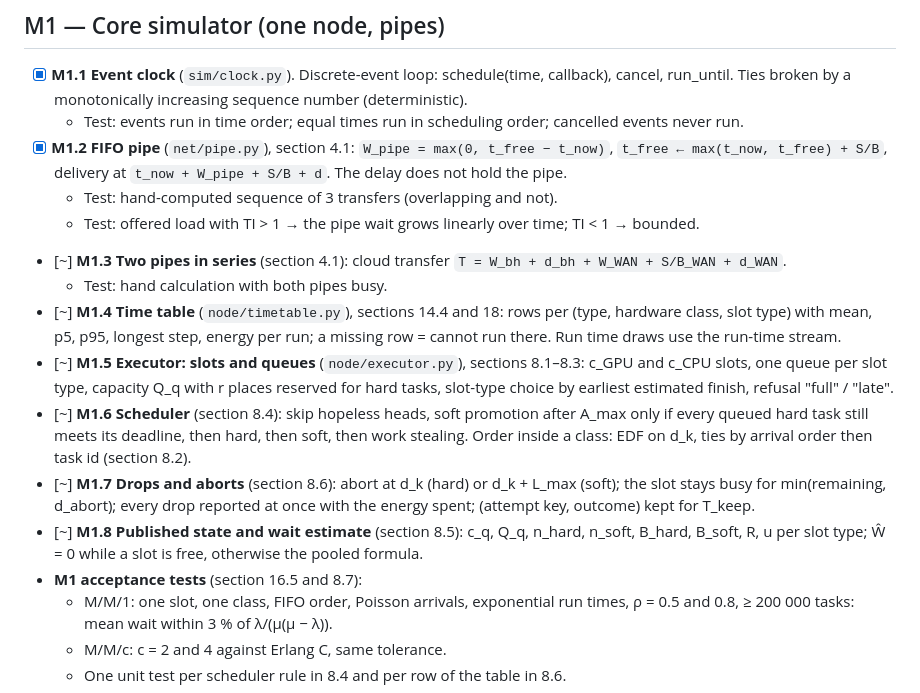
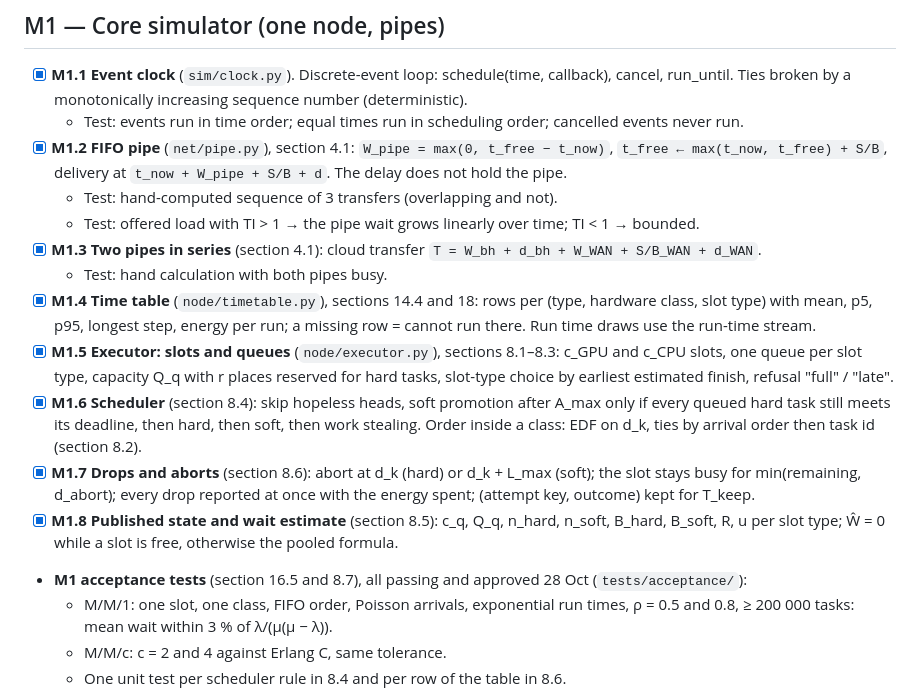
Before and after one commit to imadbenmadi/pcnme-src, a Markdown page: docs/PLAN.md, the part around the change. Rendered like a GitHub page.

Commit message:
Mark M1.3-M1.8 and the M1 acceptance tests done (approved, CI green)
Co-Authored-By: Claude Opus 5.5 <noreply@anthropic.com>

```diff
--- a/docs/PLAN.md
+++ b/docs/PLAN.md
@@ -24,14 +24,14 @@ Status legend: `[ ]` not started, `[~]` in progress, `[x]` done and approved.
 - [x] **M1.2 FIFO pipe** (`net/pipe.py`), section 4.1: `W_pipe = max(0, t_free − t_now)`, `t_free ← max(t_now, t_free) + S/B`, delivery at `t_now + W_pipe + S/B + d`. The delay does not hold the pipe.
   - Test: hand-computed sequence of 3 transfers (overlapping and not).
   - Test: offered load with TI > 1 → the pipe wait grows linearly over time; TI < 1 → bounded.
-- [~] **M1.3 Two pipes in series** (section 4.1): cloud transfer `T = W_bh + d_bh + W_WAN + S/B_WAN + d_WAN`.
+- [x] **M1.3 Two pipes in series** (section 4.1): cloud transfer `T = W_bh + d_bh + W_WAN + S/B_WAN + d_WAN`.
   - Test: hand calculation with both pipes busy.
-- [~] **M1.4 Time table** (`node/timetable.py`), sections 14.4 and 18: rows per (type, hardware class, slot type) with mean, p5, p95, longest step, energy per run; a missing row = cannot run there. Run time draws use the run-time stream.
-- [~] **M1.5 Executor: slots and queues** (`node/executor.py`), sections 8.1–8.3: c_GPU and c_CPU slots, one queue per slot type, capacity Q_q with r places reserved for hard tasks, slot-type choice by earliest estimated finish, refusal "full" / "late".
-- [~] **M1.6 Scheduler** (section 8.4): skip hopeless heads, soft promotion after A_max only if every queued hard task still meets its deadline, then hard, then soft, then work stealing. Order inside a class: EDF on d_k, ties by arrival order then task id (section 8.2).
-- [~] **M1.7 Drops and aborts** (section 8.6): abort at d_k (hard) or d_k + L_max (soft); the slot stays busy for min(remaining, d_abort); every drop reported at once with the energy spent; (attempt key, outcome) kept for T_keep.
-- [~] **M1.8 Published state and wait estimate** (section 8.5): c_q, Q_q, n_hard, n_soft, B_hard, B_soft, R, u per slot type; Ŵ = 0 while a slot is free, otherwise the pooled formula.
-- **M1 acceptance tests** (section 16.5 and 8.7):
+- [x] **M1.4 Time table** (`node/timetable.py`), sections 14.4 and 18: rows per (type, hardware class, slot type) with mean, p5, p95, longest step, energy per run; a missing row = cannot run there. Run time draws use the run-time stream.
+- [x] **M1.5 Executor: slots and queues** (`node/executor.py`), sections 8.1–8.3: c_GPU and c_CPU slots, one queue per slot type, capacity Q_q with r places reserved for hard tasks, slot-type choice by earliest estimated finish, refusal "full" / "late".
+- [x] **M1.6 Scheduler** (section 8.4): skip hopeless heads, soft promotion after A_max only if every queued hard task still meets its deadline, then hard, then soft, then work stealing. Order inside a class: EDF on d_k, ties by arrival order then task id (section 8.2).
+- [x] **M1.7 Drops and aborts** (section 8.6): abort at d_k (hard) or d_k + L_max (soft); the slot stays busy for min(remaining, d_abort); every drop reported at once with the energy spent; (attempt key, outcome) kept for T_keep.
+- [x] **M1.8 Published state and wait estimate** (section 8.5): c_q, Q_q, n_hard, n_soft, B_hard, B_soft, R, u per slot type; Ŵ = 0 while a slot is free, otherwise the pooled formula.
+- **M1 acceptance tests** (section 16.5 and 8.7), all passing and approved 28 Oct (`tests/acceptance/`):
   - M/M/1: one slot, one class, FIFO order, Poisson arrivals, exponential run times, ρ = 0.5 and 0.8, ≥ 200 000 tasks: mean wait within 3 % of λ/(μ(μ − λ)).
   - M/M/c: c = 2 and 4 against Erlang C, same tolerance.
   - One unit test per scheduler rule in 8.4 and per row of the table in 8.6.
```
